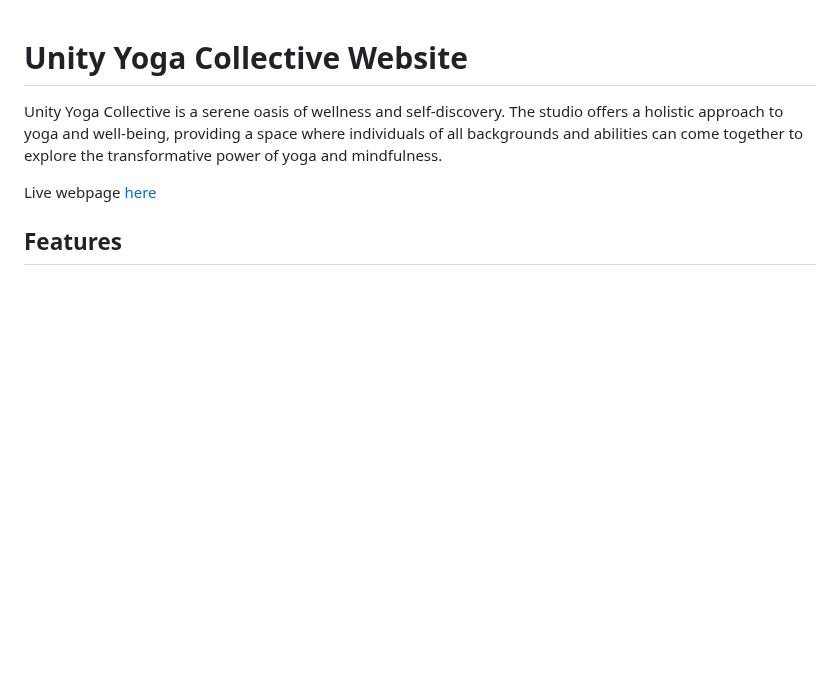
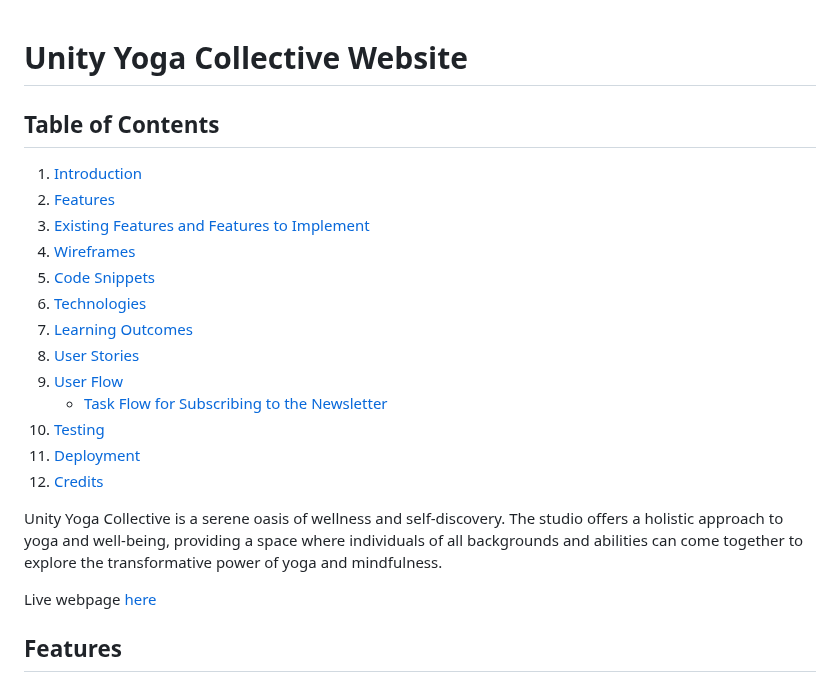
Before and after one commit to igordinuzzi/unityoga, a Markdown page: README.md, the part around one of its changes. Rendered like a GitHub page; blank space fills up the shorter version.

```diff
--- a/README.md
+++ b/README.md
@@ -1,4 +1,20 @@
 # Unity Yoga Collective Website
+
+## Table of Contents
+1. [Introduction](#unity-yoga-collective-website)
+2. [Features](#features)
+3. [Existing Features and Features to Implement](#existing-features-and-features-to-implement)
+4. [Wireframes](#wireframes)
+5. [Code Snippets](#code-snippets)
+6. [Technologies](#technologies)
+7. [Learning Outcomes](#learning-outcomes)
+8. [User Stories](#user-stories)
+9. [User Flow](#user-flow)
+   - [Task Flow for Subscribing to the Newsletter](#task-flow-for-subscribing-to-the-newsletter)
+10. [Testing](#testing)
+11. [Deployment](#deployment)
+12. [Credits](#credits)
+
 
 Unity Yoga Collective is a serene oasis of wellness and self-discovery.
 The studio offers a holistic approach to yoga and well-being, providing a space where individuals of all backgrounds and abilities
```
Also changed, not shown: other parts of README.md (+21 -4 lines).
